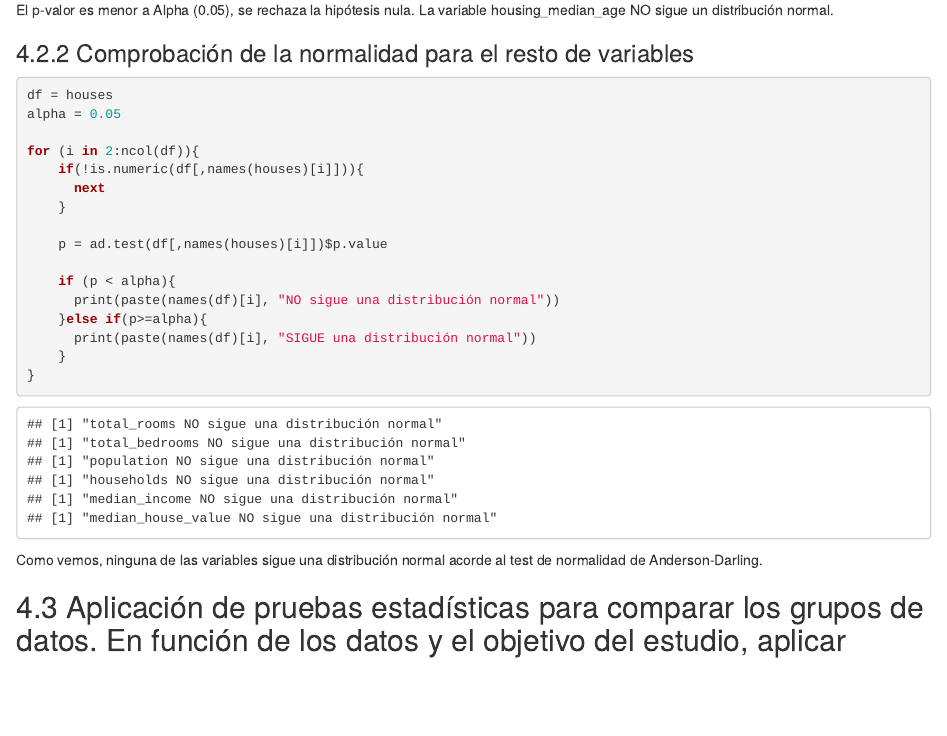
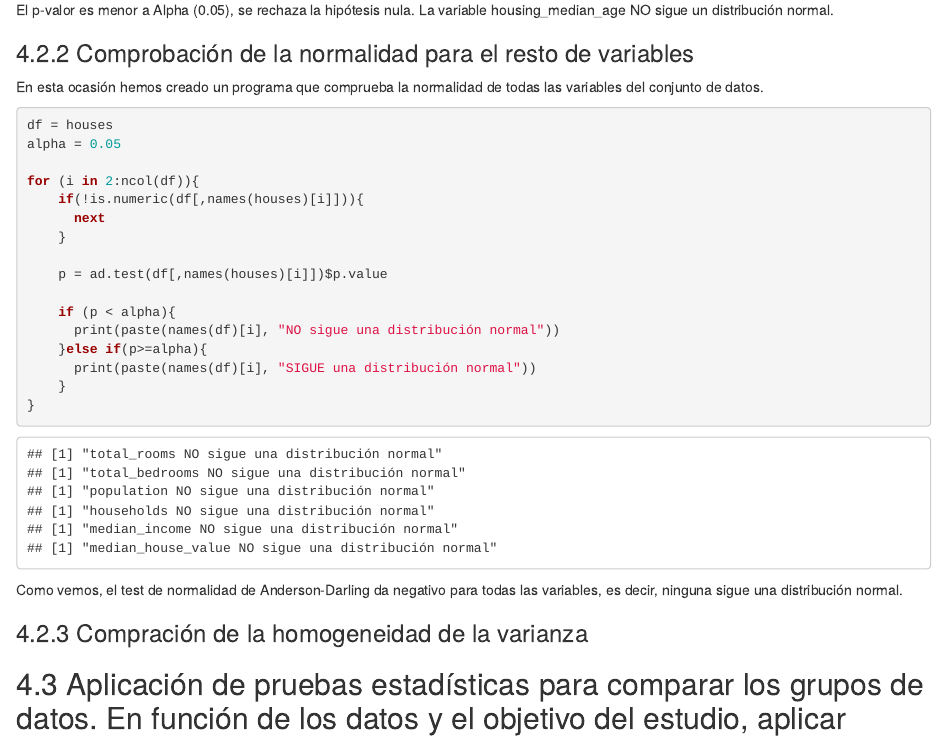
Before and after one commit to Cs4r/california-housing-prices, an R Markdown document (limpieza-y-analisis_cesar.Rmd): the page in a window 1100 px wide, from 9100 px down. Rendered offline with R 4.5, knitr and Pandoc, with nearby package versions.

````diff
--- a/limpieza-y-analisis_cesar.Rmd
+++ b/limpieza-y-analisis_cesar.Rmd
@@ -369,6 +369,8 @@
 
 ### 4.2.2 Comprobación de la normalidad para el resto de variables
 
+En esta ocasión hemos creado un programa que comprueba la normalidad de todas las variables del conjunto de datos.
+
 ```{r}
 df = houses
 alpha = 0.05
@@ -388,7 +390,10 @@
 }
 ```
 
-Como vemos, ninguna de las variables sigue una distribución normal acorde al test de normalidad de Anderson-Darling.
+Como vemos, el test de normalidad de Anderson-Darling da negativo para todas las variables, es decir, ninguna sigue una distribución normal.
+
+### 4.2.3 Compración de la homogeneidad de la varianza
+
 
 ## 4.3 Aplicación de pruebas estadísticas para comparar los grupos de datos. En función de los datos y el objetivo del estudio, aplicar pruebas de contraste de hipótesis, correlaciones, regresiones, etc. Aplicar al menos tres métodos de análisis diferentes.
 
````
